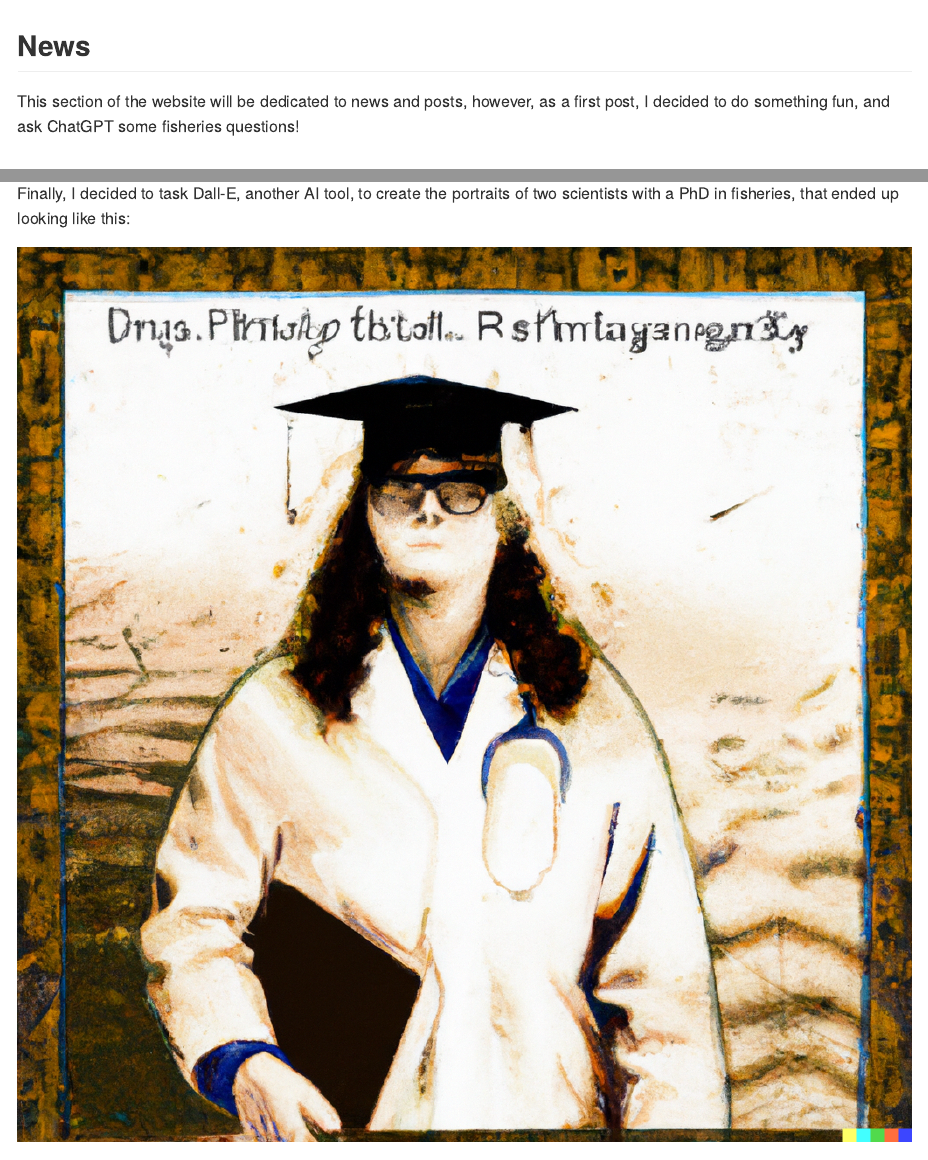
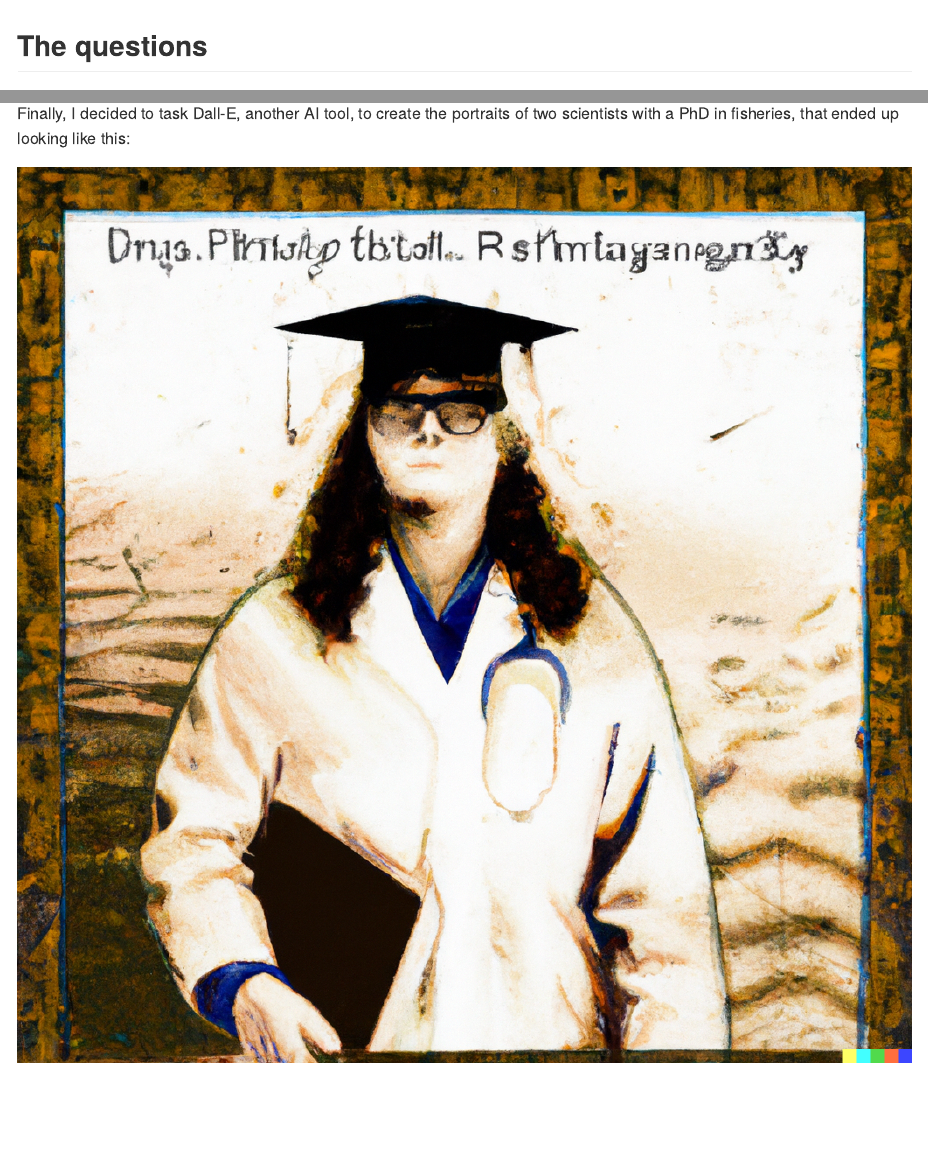
Before and after one commit to moctezumaii/website, an R Markdown document (content/post/2020-12-01-r-rmarkdown/index.en.Rmd): the page in a window 1100 px wide, from its top, and a second part further down, joined at a grey line. The pictures show the output file content/post/2020-12-01-r-rmarkdown/index.en.md that the author committed with the source, drawn offline in the style of GitHub.

Commit message:
updated post

````diff
--- a/content/post/2020-12-01-r-rmarkdown/index.en.Rmd
+++ b/content/post/2020-12-01-r-rmarkdown/index.en.Rmd
@@ -9,10 +9,6 @@ tags: ["Post", "AI"]
 ```{r setup, include=FALSE}
 knitr::opts_chunk$set(collapse = TRUE)
 ```
-
-## News
-
-This section of the website will be dedicated to news and posts, however, as a first post, I decided to do something fun, and ask ChatGPT some fisheries questions!
 
 ## The questions
 
@@ -70,7 +66,7 @@ In general, people with a PhD in fisheries can expect to have a diverse range of
 
 Finally, I decided to task Dall-E, another AI tool, to create the portraits of two scientists with a PhD in fisheries, that ended up looking like this:
 
-![Figure 4. An image created by Dall-e when tasked with making a portrait of someone who has a PhD in fisheries](.\fisheriesphd1.png)
+![Figure 4. An image created by Dall-e when tasked with making a portrait of someone who has a PhD in fisheries](./fisheriesphd1.png)
 
 
-![Figure 5. An image created by Dall-e when tasked with making a portrait of someone who has a PhD in fisheries](.\fisheriesphd2.png)
+![Figure 5. An image created by Dall-e when tasked with making a portrait of someone who has a PhD in fisheries](./fisheriesphd2.png)
````
Also changed, not shown: content/post/2020-12-01-r-rmarkdown/index.en.md.
